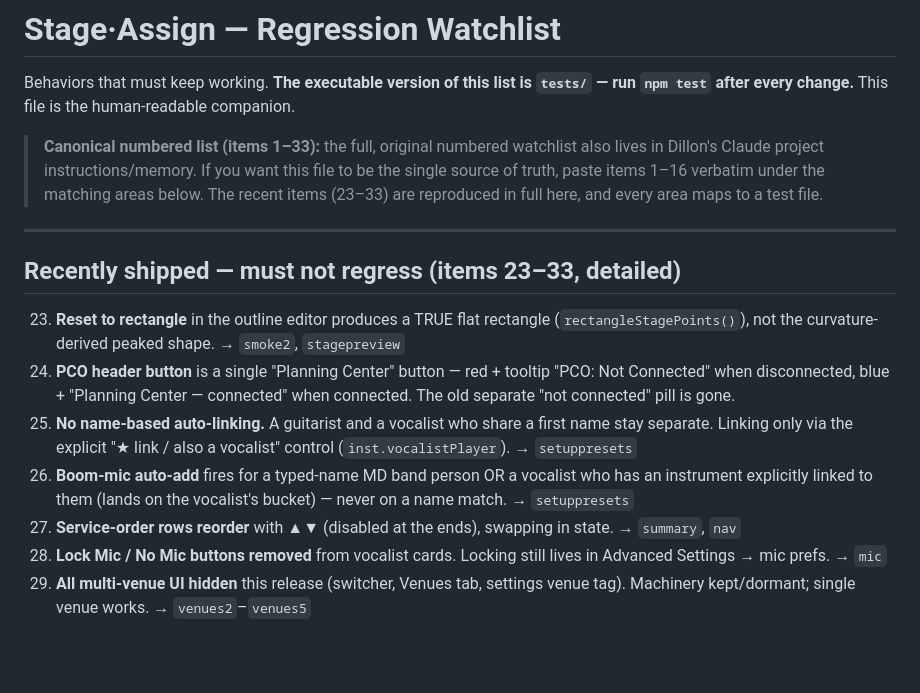
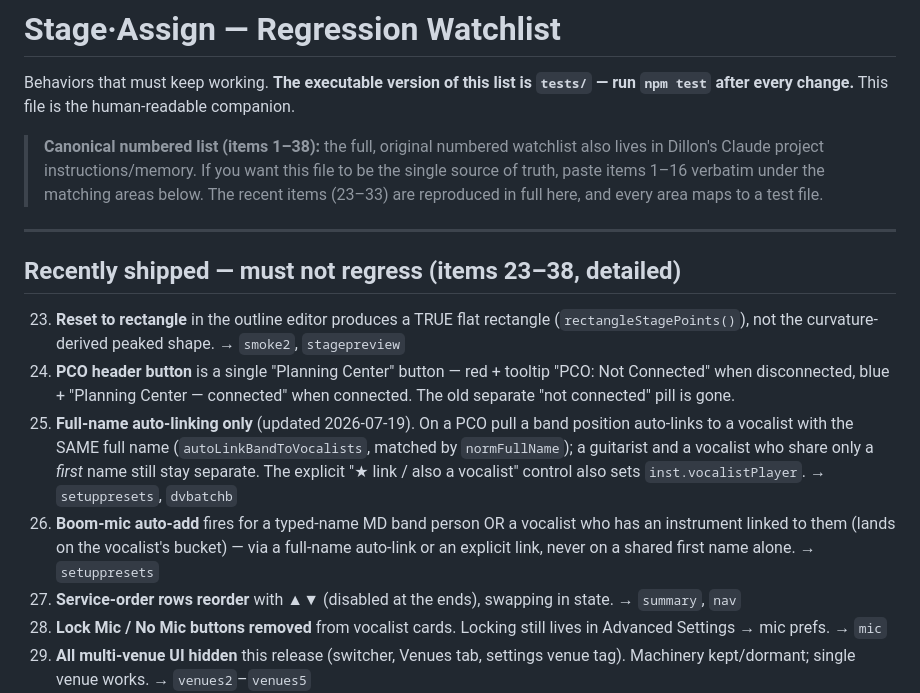
Before and after one commit to daybreakcreative/Stage-Assignments, a Markdown page: docs/WATCHLIST.md, the part around the change. GitHub-like rendering; blank space fills up the shorter version.

Commit message:
docs: reconcile WATCHLIST items 25-26 + counts with full-name auto-link
Co-Authored-By: Claude Opus 4.8 <noreply@anthropic.com>

```diff
--- a/docs/WATCHLIST.md
+++ b/docs/WATCHLIST.md
@@ -3,14 +3,14 @@
 Behaviors that must keep working. **The executable version of this list is `tests/`
 — run `npm test` after every change.** This file is the human-readable companion.
 
-> **Canonical numbered list (items 1–33):** the full, original numbered watchlist also
+> **Canonical numbered list (items 1–38):** the full, original numbered watchlist also
 > lives in Dillon's Claude project instructions/memory. If you want this file to be the
 > single source of truth, paste items 1–16 verbatim under the matching areas below. The
 > recent items (23–33) are reproduced in full here, and every area maps to a test file.
 
 ---
 
-## Recently shipped — must not regress (items 23–33, detailed)
+## Recently shipped — must not regress (items 23–38, detailed)
 
 23. **Reset to rectangle** in the outline editor produces a TRUE flat rectangle
     (`rectangleStagePoints()`), not the curvature-derived peaked shape. → `smoke2`,
@@ -18,12 +18,14 @@ Behaviors that must keep working. **The executable version of this list is `test
 24. **PCO header button** is a single "Planning Center" button — red + tooltip
     "PCO: Not Connected" when disconnected, blue + "Planning Center — connected" when
     connected. The old separate "not connected" pill is gone.
-25. **No name-based auto-linking.** A guitarist and a vocalist who share a first name
-    stay separate. Linking only via the explicit "★ link / also a vocalist" control
-    (`inst.vocalistPlayer`). → `setuppresets`
-26. **Boom-mic auto-add** fires for a typed-name MD band person OR a vocalist who has
-    an instrument explicitly linked to them (lands on the vocalist's bucket) — never on
-    a name match. → `setuppresets`
+25. **Full-name auto-linking only** (updated 2026-07-19). On a PCO pull a band position
+    auto-links to a vocalist with the SAME full name (`autoLinkBandToVocalists`, matched by
+    `normFullName`); a guitarist and a vocalist who share only a *first* name still stay
+    separate. The explicit "★ link / also a vocalist" control also sets `inst.vocalistPlayer`.
+    → `setuppresets`, `dvbatchb`
+26. **Boom-mic auto-add** fires for a typed-name MD band person OR a vocalist who has an
+    instrument linked to them (lands on the vocalist's bucket) — via a full-name auto-link
+    or an explicit link, never on a shared first name alone. → `setuppresets`
 27. **Service-order rows reorder** with ▲▼ (disabled at the ends), swapping in state.
     → `summary`, `nav`
 28. **Lock Mic / No Mic buttons removed** from vocalist cards. Locking still lives in
```
